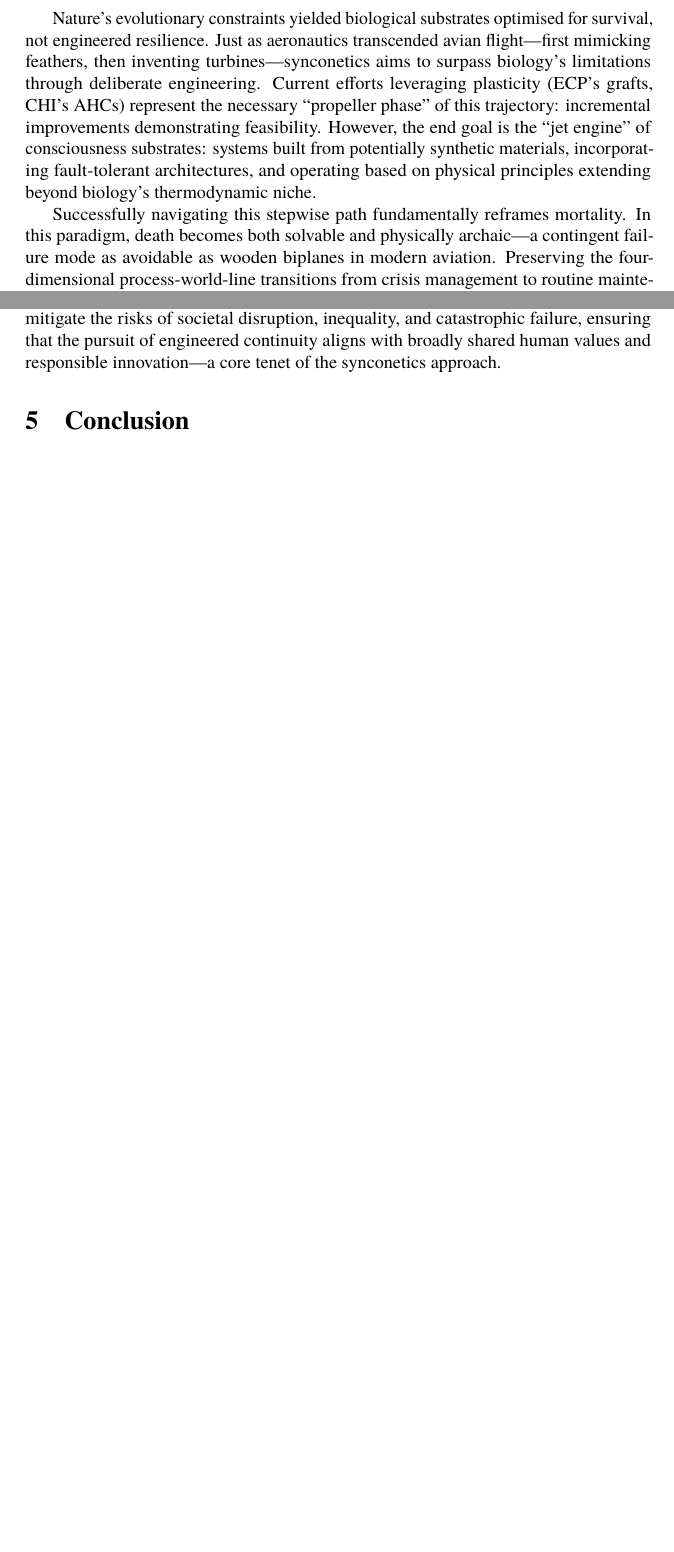
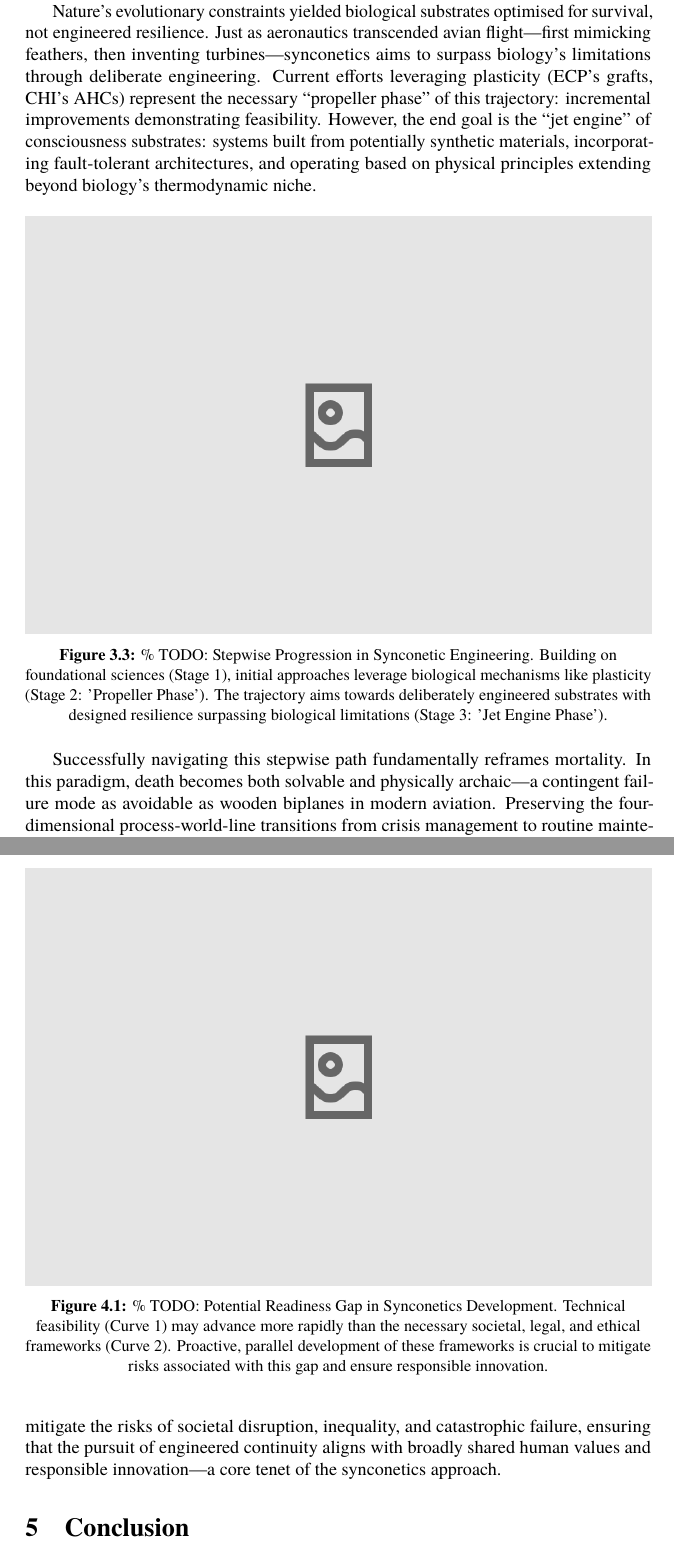
Before and after one commit to danburonline/public-writings, a LaTeX paper (02_essays/2025/002_essay/essay.tex): two parts of pages 19 and 21 of 23 before the commit and two parts of pages 20 and 23 of 25 after it, joined at a grey line, cut so that both start at the same text, the shorter picture padded with empty space. Compiled offline with pdfLaTeX.

Commit message:
Add more figure/illustration placeholders

```diff
--- a/02_essays/2025/002_essay/essay.tex
+++ b/02_essays/2025/002_essay/essay.tex
@@ -278,6 +290,13 @@
   Central to enabling such gradual interventions is the brain’s inherent plasticity. This capacity for functional reorganisation allows dynamic systems to adapt to structural change during interventions like ECP’s grafting or CHI’s hemispheric integration, aiming to maintain continuity much as occurs during recovery from certain neurological injuries.
 
   Nature’s evolutionary constraints yielded biological substrates optimised for survival, not engineered resilience. Just as aeronautics transcended avian flight—first mimicking feathers, then inventing turbines—synconetics aims to surpass biology’s limitations through deliberate engineering. Current efforts leveraging plasticity (ECP’s grafts, CHI’s AHCs) represent the necessary “propeller phase” of this trajectory: incremental improvements demonstrating feasibility. However, the end goal is the “jet engine” of consciousness substrates: systems built from potentially synthetic materials, incorporating fault-tolerant architectures, and operating based on physical principles extending beyond biology’s thermodynamic niche.
+
+  \begin{figure}[ht!]
+    \centering
+    \includegraphics[width=\textwidth]{figures/engineering-progression.png}
+    \caption{\% TODO: Stepwise Progression in Synconetic Engineering. Building on foundational sciences (Stage 1), initial approaches leverage biological mechanisms like plasticity (Stage 2: 'Propeller Phase'). The trajectory aims towards deliberately engineered substrates with designed resilience surpassing biological limitations (Stage 3: 'Jet Engine Phase').}
+    \label{fig:engineering-progression}
+  \end{figure}
 
   Successfully navigating this stepwise path fundamentally reframes mortality. In this paradigm, death becomes both solvable and physically archaic—a contingent failure mode as avoidable as wooden biplanes in modern aviation. Preserving the four-dimensional process-world-line transitions from crisis management to routine maintenance, with engineered substrates offering near-invulnerability to traditional biological failure modes (trauma, ageing, disease). The ultimate engineering challenge then shifts from preventing collapse to optimising persistence across cosmological timescales—a feat demanding post-biological substrates and engineered transcendence.
 
@@ -307,6 +326,13 @@
 
   Perhaps most profoundly, the successful realisation of synconetics challenges fundamental societal notions of life, death, identity, and community. How will society perceive Synconetic entities—as extensions of their former biological selves, as ‘post-biological’, or as something entirely new? How must relationships, family structures, inheritance laws, and social support systems adapt? What are the psychological implications for individuals undergoing transition and potentially existing indefinitely, possibly within non-biological environments? How can existential meaning and well-being be maintained under such radically different conditions? Ensuring equitable access, mitigating potential coercion (e.g., societal pressure to transition), and defining death for a synconetic entity—including ethically sound protocols for managing substrate failure, irreversible cognitive decline, or respecting a voluntary wish to cease existence—represent entirely uncharted territories demanding sensitive, cross-disciplinary deliberation now.
 
+  \begin{figure}[ht!]
+    \centering
+    \includegraphics[width=\textwidth]{figures/readiness-gap.png}
+    \caption{\% TODO: Potential Readiness Gap in Synconetics Development. Technical feasibility (Curve 1) may advance more rapidly than the necessary societal, legal, and ethical frameworks (Curve 2). Proactive, parallel development of these frameworks is crucial to mitigate risks associated with this gap and ensure responsible innovation.}
+    \label{fig:readiness-gap}
+  \end{figure}
+
   The near-term feasibility targeted by synconetics transforms these profound questions from speculative fiction into urgent matters for contemporary policy, ethics, and engineering design. Unlike paradigms focused on indefinite futures, synconetics’ potential impact within the professional lifetime of researchers working today underscores the imperative for proactive engagement. Addressing the legal, economic, infrastructural, and ethical dimensions cannot be postponed; it must occur in parallel with technical research and development. Proposing mechanisms like an International Continuity Commission, open-source substrate architectures, or mandatory continuity impact assessments serve to illustrate the kind of proactive governance needed. This foresight is essential to mitigate the risks of societal disruption, inequality, and catastrophic failure, ensuring that the pursuit of engineered continuity aligns with broadly shared human values and responsible innovation—a core tenet of the synconetics approach.
 
   \section{Conclusion}
```
Also changed, not shown: 02_essays/2025/002_essay/essay.pdf, 02_essays/2025/002_essay/figures/complementary-pathways.png (added), 02_essays/2025/002_essay/figures/engineering-progression.png (added), 02_essays/2025/002_essay/figures/readiness-gap.png (added), 02_essays/2025/002_essay/figures/resilience-redundancy.png (added), 02_essays/2025/002_essay/essay.tex (16 more changed lines).
